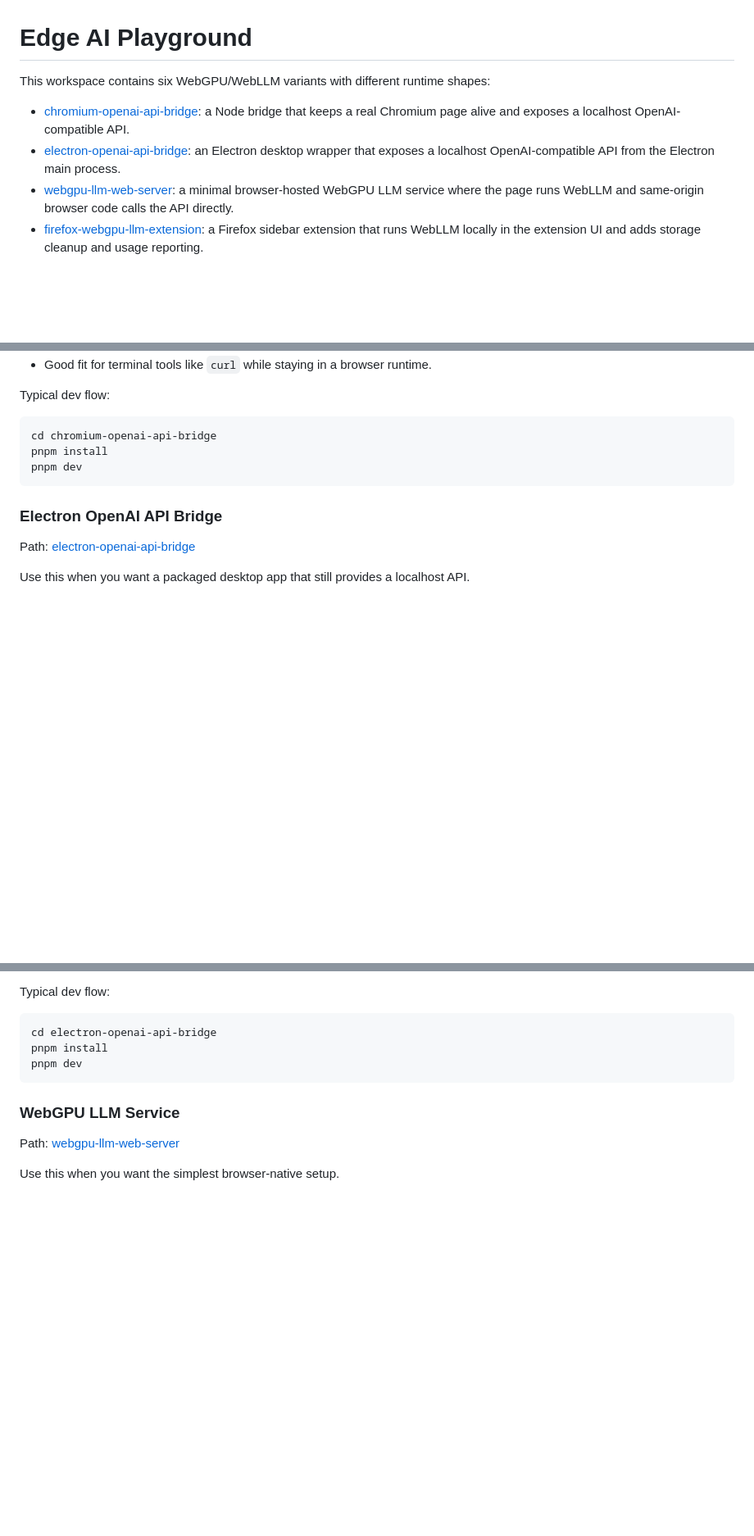
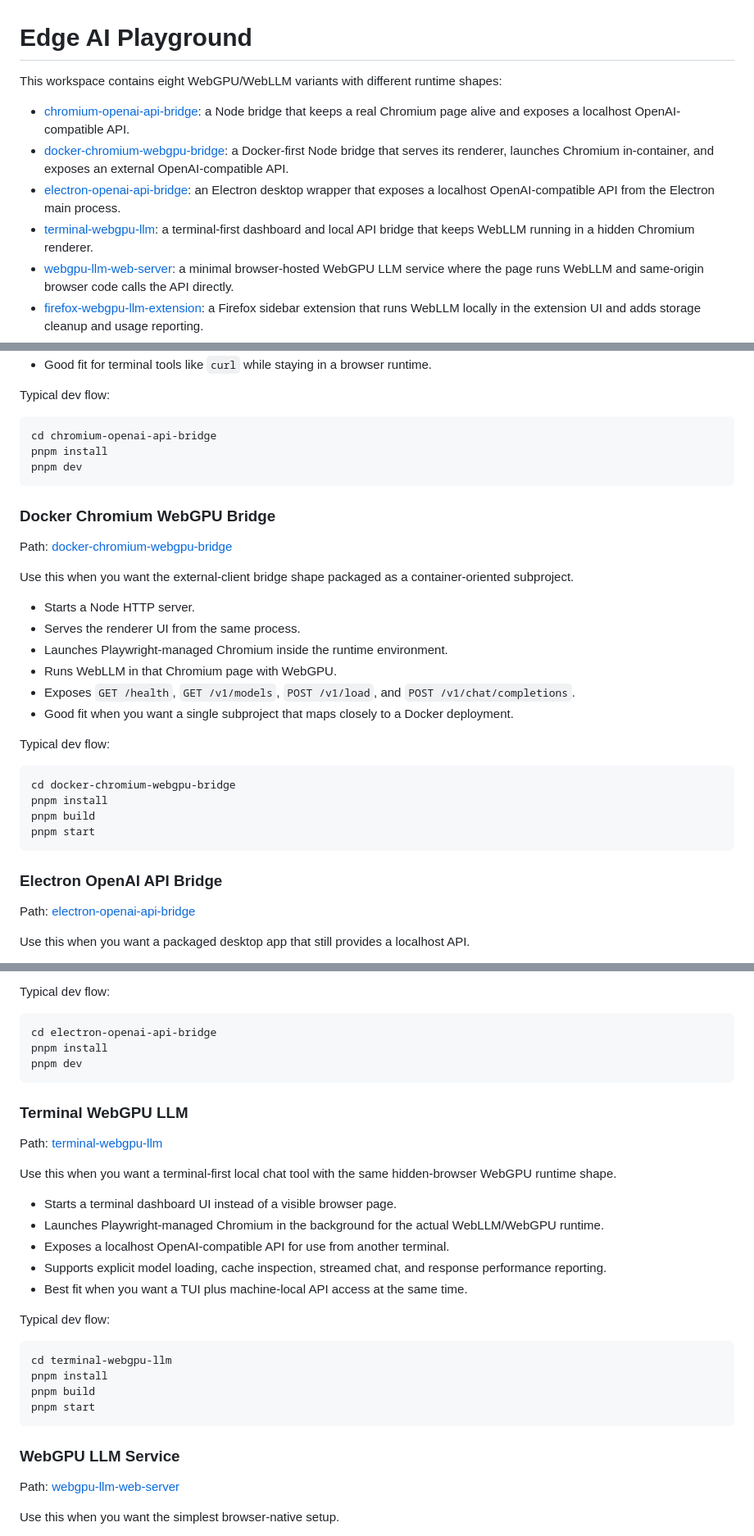
Before and after one commit to ajahl/edge-ai-playground, a Markdown page: README.md, 3 parts joined by grey strips. Shown at 82% size. GitHub-like rendering; blank space fills up the shorter version.

````diff
--- a/README.md
+++ b/README.md
@@ -1,9 +1,11 @@
 # Edge AI Playground
 
-This workspace contains six WebGPU/WebLLM variants with different runtime shapes:
+This workspace contains eight WebGPU/WebLLM variants with different runtime shapes:
 
 - [chromium-openai-api-bridge](./chromium-openai-api-bridge): a Node bridge that keeps a real Chromium page alive and exposes a localhost OpenAI-compatible API.
+- [docker-chromium-webgpu-bridge](./docker-chromium-webgpu-bridge): a Docker-first Node bridge that serves its renderer, launches Chromium in-container, and exposes an external OpenAI-compatible API.
 - [electron-openai-api-bridge](./electron-openai-api-bridge): an Electron desktop wrapper that exposes a localhost OpenAI-compatible API from the Electron main process.
+- [terminal-webgpu-llm](./terminal-webgpu-llm): a terminal-first dashboard and local API bridge that keeps WebLLM running in a hidden Chromium renderer.
 - [webgpu-llm-web-server](./webgpu-llm-web-server): a minimal browser-hosted WebGPU LLM service where the page runs WebLLM and same-origin browser code calls the API directly.
 - [firefox-webgpu-llm-extension](./firefox-webgpu-llm-extension): a Firefox sidebar extension that runs WebLLM locally in the extension UI and adds storage cleanup and usage reporting.
 - [chromium-webgpu-llm-extension](./chromium-webgpu-llm-extension): a Chromium-family side panel extension that mirrors the Firefox extension behavior using a MV3 service worker and an offscreen engine host.
@@ -31,6 +33,28 @@ pnpm install
 pnpm dev
 ```
 
+### Docker Chromium WebGPU Bridge
+
+Path: [docker-chromium-webgpu-bridge](./docker-chromium-webgpu-bridge)
+
+Use this when you want the external-client bridge shape packaged as a container-oriented subproject.
+
+- Starts a Node HTTP server.
+- Serves the renderer UI from the same process.
+- Launches Playwright-managed Chromium inside the runtime environment.
+- Runs WebLLM in that Chromium page with WebGPU.
+- Exposes `GET /health`, `GET /v1/models`, `POST /v1/load`, and `POST /v1/chat/completions`.
+- Good fit when you want a single subproject that maps closely to a Docker deployment.
+
+Typical dev flow:
+
+```bash
+cd docker-chromium-webgpu-bridge
+pnpm install
+pnpm build
+pnpm start
+```
+
 ### Electron OpenAI API Bridge
 
 Path: [electron-openai-api-bridge](./electron-openai-api-bridge)
@@ -49,6 +73,27 @@ Typical dev flow:
 cd electron-openai-api-bridge
 pnpm install
 pnpm dev
+```
+
+### Terminal WebGPU LLM
+
+Path: [terminal-webgpu-llm](./terminal-webgpu-llm)
+
+Use this when you want a terminal-first local chat tool with the same hidden-browser WebGPU runtime shape.
+
+- Starts a terminal dashboard UI instead of a visible browser page.
+- Launches Playwright-managed Chromium in the background for the actual WebLLM/WebGPU runtime.
+- Exposes a localhost OpenAI-compatible API for use from another terminal.
+- Supports explicit model loading, cache inspection, streamed chat, and response performance reporting.
+- Best fit when you want a TUI plus machine-local API access at the same time.
+
+Typical dev flow:
+
+```bash
+cd terminal-webgpu-llm
+pnpm install
+pnpm build
+pnpm start
 ```
 
 ### WebGPU LLM Service
````
Also changed, not shown: other parts of README.md (+4 -1 lines).
